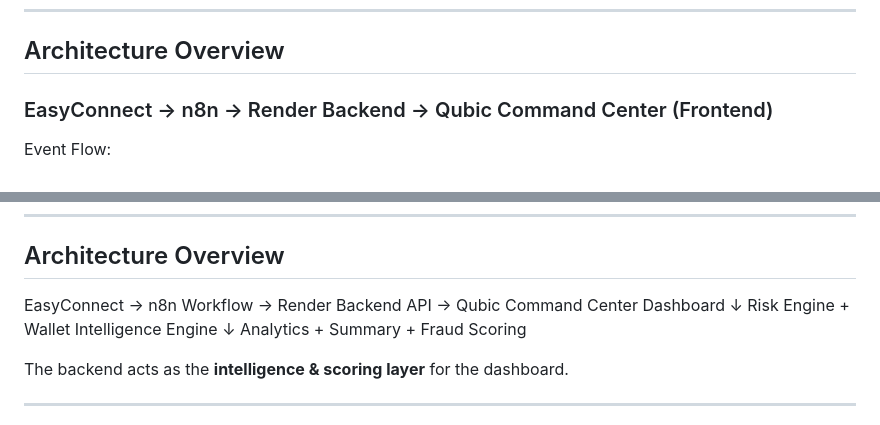
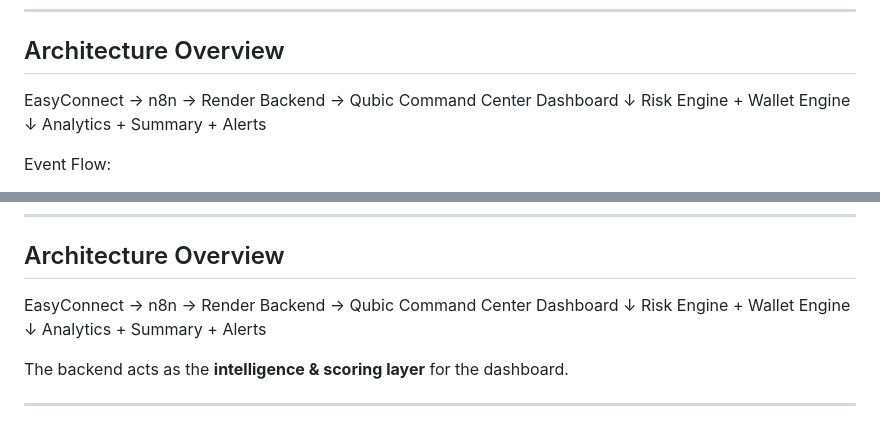
Before and after one commit to sandhya13r/qubic-dashboard, a Markdown page: README.md, 2 parts joined by grey strips. GitHub-like rendering.

Commit message:
Revise architecture overview in README
Updated architecture overview to clarify components.

```diff
--- a/README.md
+++ b/README.md
@@ -50,7 +50,12 @@ This project demonstrates how Qubic events can be streamed, analyzed, automated,
 
 ## Architecture Overview
 
-### EasyConnect → n8n → Render Backend → Qubic Command Center (Frontend)
+EasyConnect → n8n → Render Backend → Qubic Command Center Dashboard
+                            ↓
+                 Risk Engine + Wallet Engine
+                            ↓
+                 Analytics + Summary + Alerts
+
 
 Event Flow:
 1. EasyConnect triggers or workflows
@@ -162,11 +167,12 @@ It processes incoming Qubic-style transactions, performs real-time fraud scoring
 
 ## Architecture Overview
 
-EasyConnect → n8n Workflow → Render Backend API → Qubic Command Center Dashboard
-↓
-Risk Engine + Wallet Intelligence Engine
-↓
-Analytics + Summary + Fraud Scoring
+EasyConnect → n8n → Render Backend → Qubic Command Center Dashboard
+                            ↓
+                 Risk Engine + Wallet Engine
+                            ↓
+                 Analytics + Summary + Alerts
+
 
 
 The backend acts as the **intelligence & scoring layer** for the dashboard.
```
